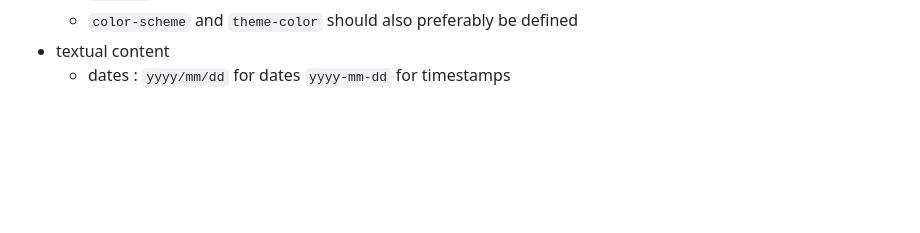
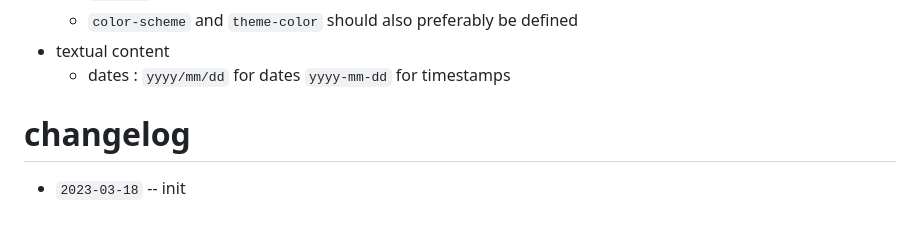
Before and after one commit to TruncatedDinoSour/website, a Markdown page: STANDARD.md, the part around the change printed below. Rendered like a GitHub page; blank space fills up the shorter version.

Commit message:
standard : changelog
Signed-off-by: Ari Archer <ari.web.xyz@gmail.com>

```diff
--- a/STANDARD.md
+++ b/STANDARD.md
@@ -80,3 +80,7 @@ it follows and what standard it practices
     -   `color-scheme` and `theme-color` should also preferably be defined
 -   textual content
     -   dates : `yyyy/mm/dd` for dates `yyyy-mm-dd` for timestamps
+
+# changelog
+
+-   `2023-03-18` -- init
```
Also changed, not shown: other parts of STANDARD.md (+1 -1 lines).
